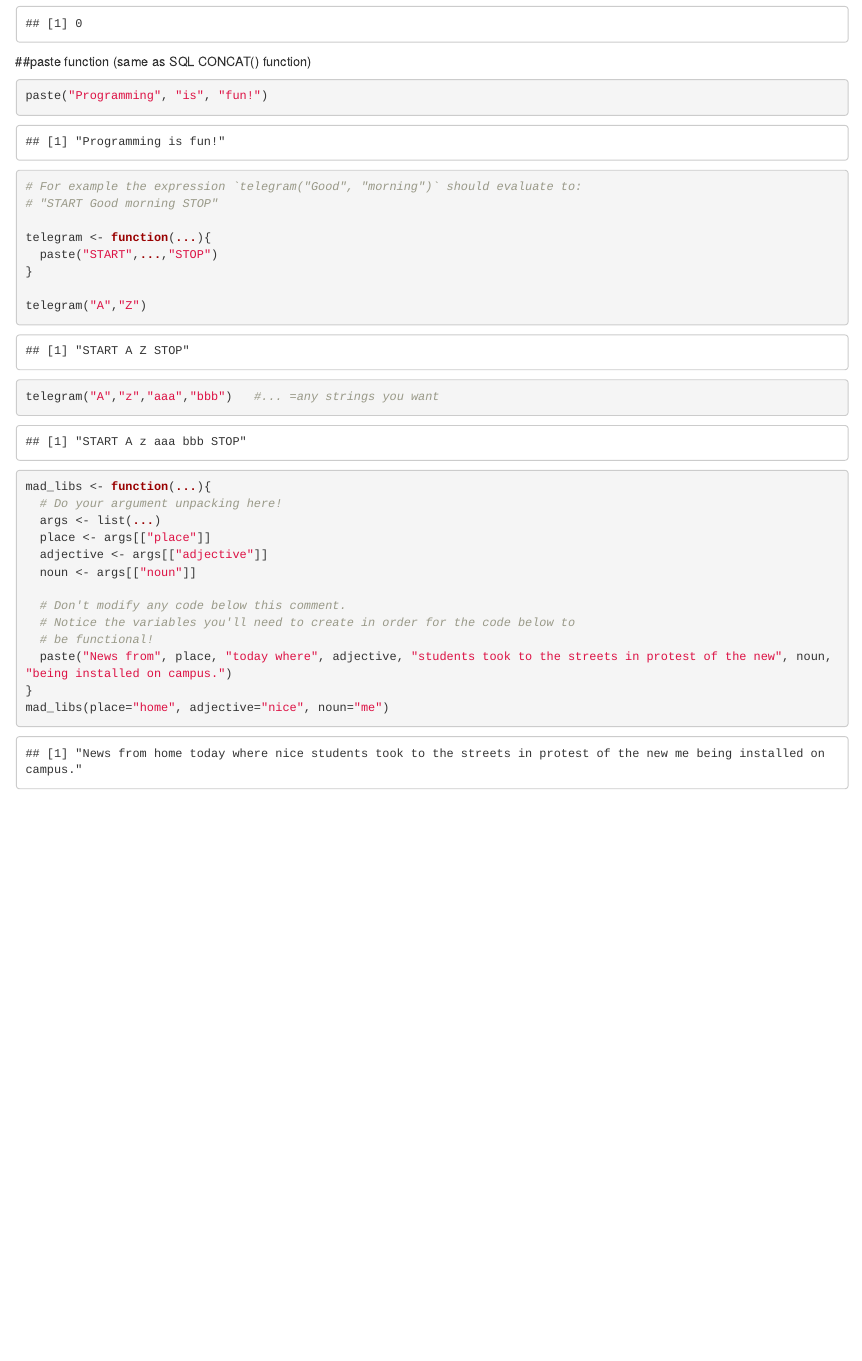
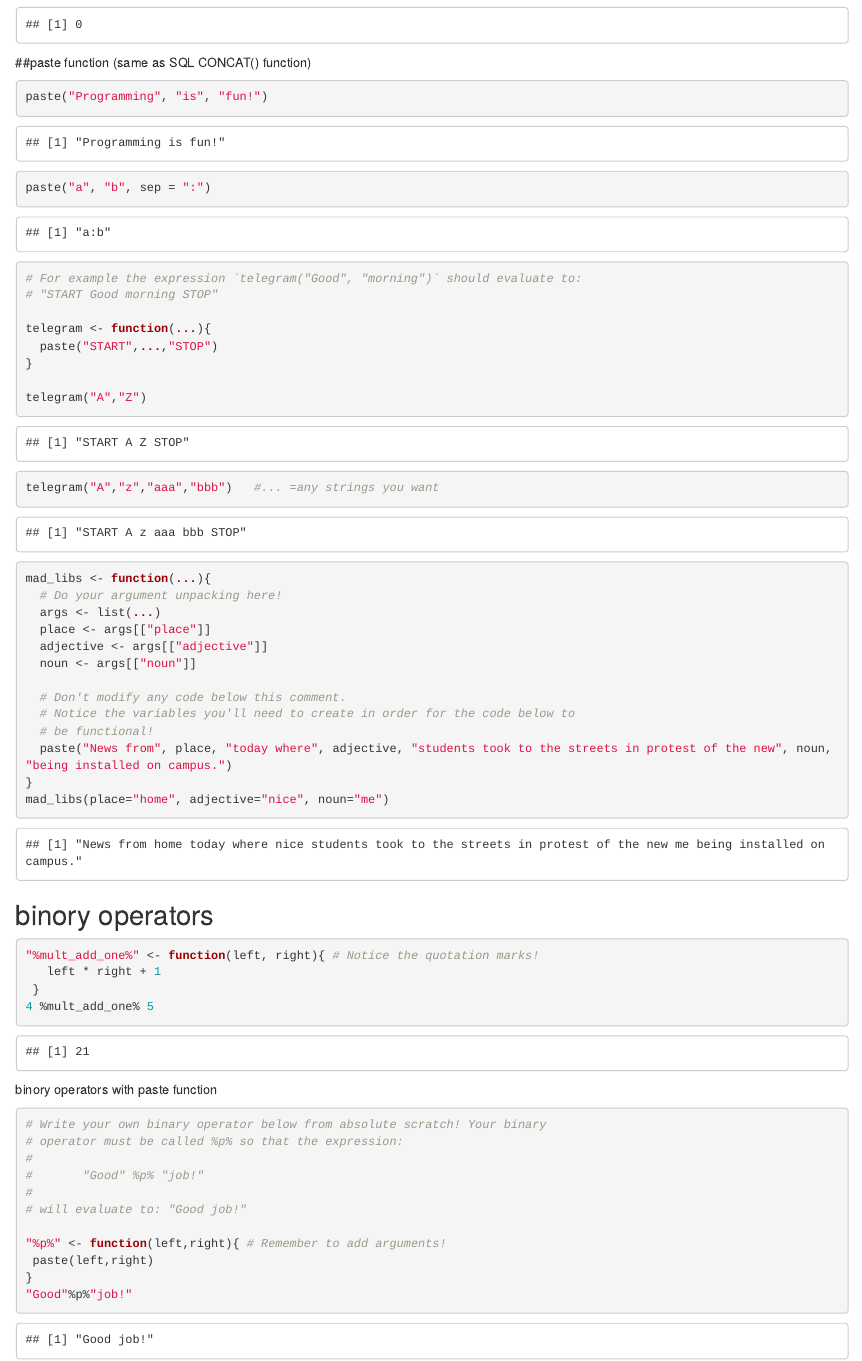
Before and after one commit to wanqingt/r-note, an R Markdown document (function.Rmd): the page in a window 1100 px wide, from 2990 px down. Rendered offline with R 4.5, knitr and Pandoc, with nearby package versions.

Commit message:
binory operators with paste function

````diff
--- a/function.Rmd
+++ b/function.Rmd
@@ -119,6 +119,8 @@ evaluate(function(x){
 ```{r}
 paste("Programming", "is", "fun!")
 
+paste("a", "b", sep = ":")
+
 # For example the expression `telegram("Good", "morning")` should evaluate to:
 # "START Good morning STOP"
 
@@ -144,3 +146,30 @@ mad_libs <- function(...){
 }
 mad_libs(place="home", adjective="nice", noun="me")
 ```
+## binory operators
+
+```{r}
+
+"%mult_add_one%" <- function(left, right){ # Notice the quotation marks!
+   left * right + 1
+ }
+4 %mult_add_one% 5
+
+
+```
+
+binory operators with paste function
+
+```{r}
+# Write your own binary operator below from absolute scratch! Your binary
+# operator must be called %p% so that the expression:
+#
+#       "Good" %p% "job!"
+#
+# will evaluate to: "Good job!"
+
+"%p%" <- function(left,right){ # Remember to add arguments!
+ paste(left,right)
+}
+"Good"%p%"job!"
+```
````
